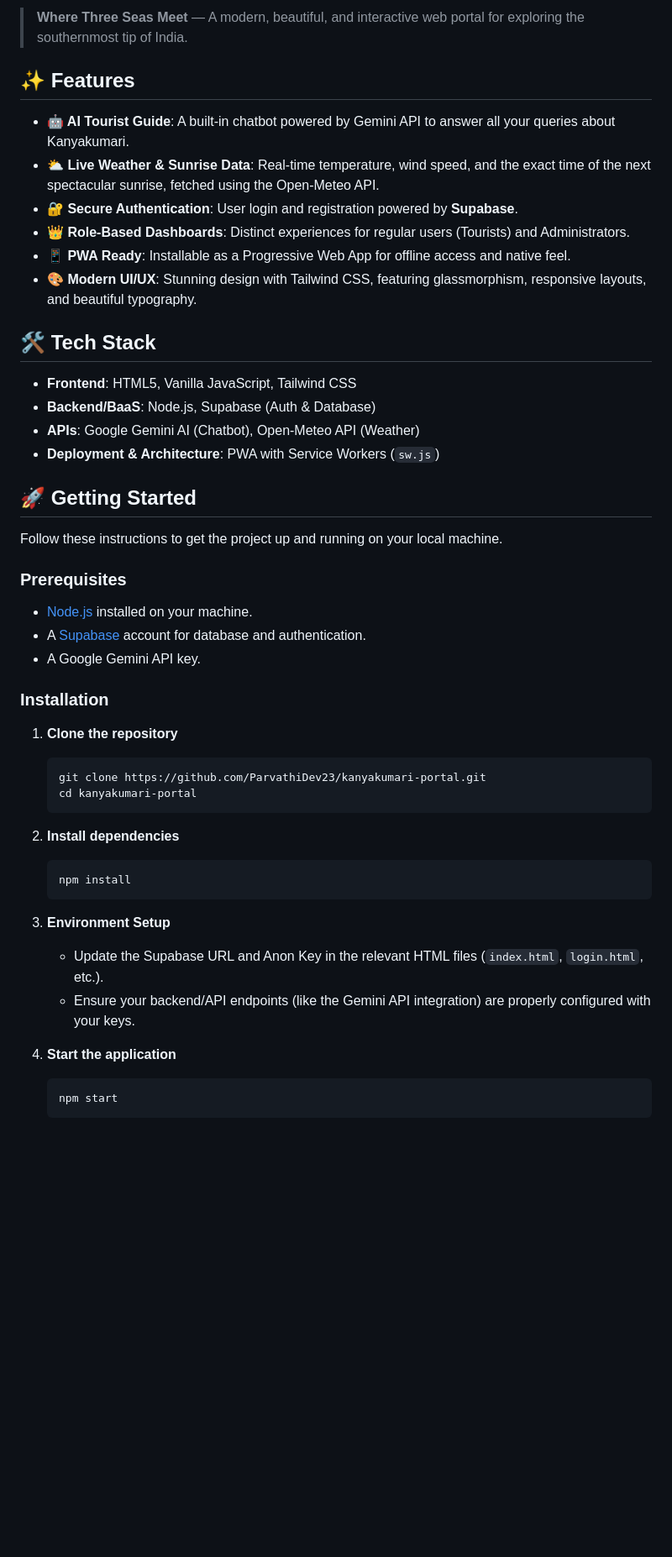
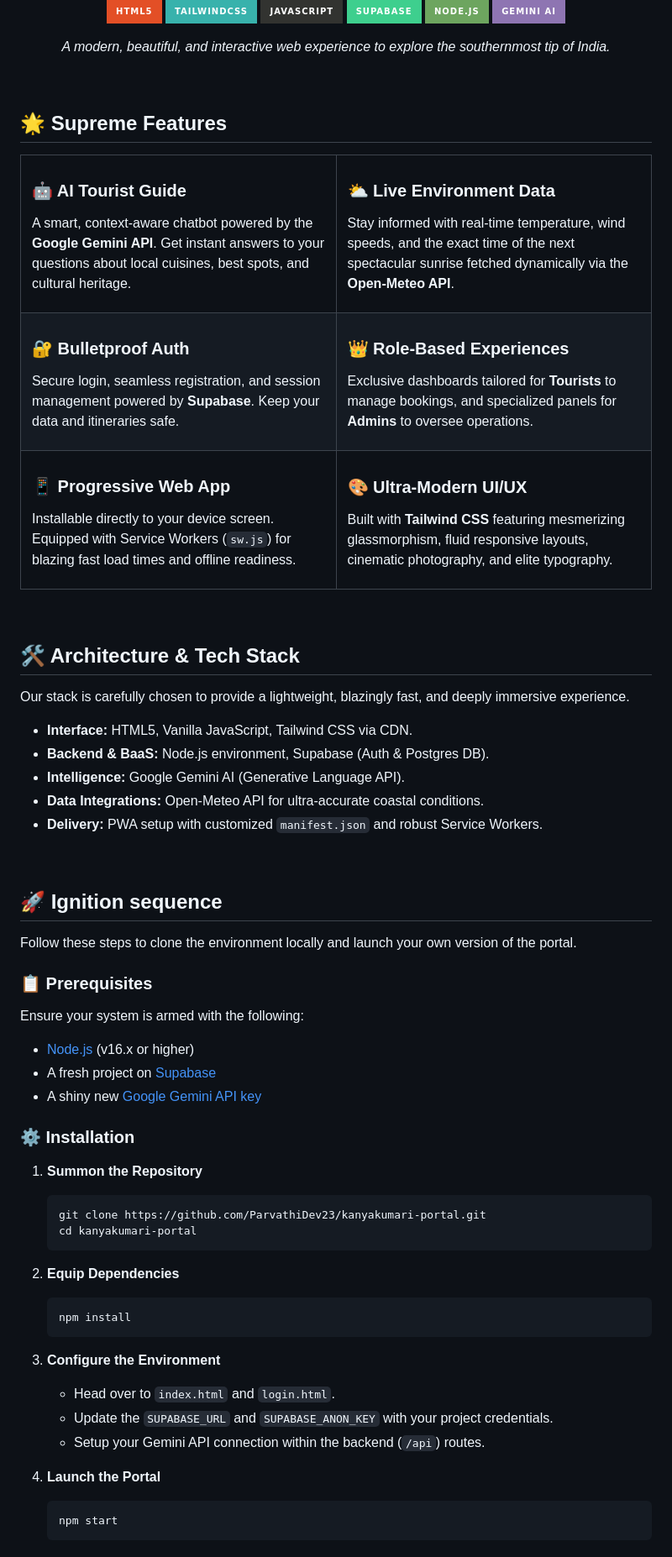
Before and after one commit to ParvathiDev23/kanyakumari-portal, a Markdown page: README.md, the part around one of its changes. Shown at 84% size. Drawn GitHub-style; badges without logos; blank space fills up the shorter version.

Commit message:
Enhance README with supreme styling and badges

````diff
--- a/README.md
+++ b/README.md
@@ -4,50 +7,96 @@
 
-> **Where Three Seas Meet** — A modern, beautiful, and interactive web portal for exploring the southernmost tip of India.
+[![HTML5](https://img.shields.io/badge/html5-%23E34F26.svg?style=for-the-badge&logo=html5&logoColor=white)](https://html.com/)
+[![TailwindCSS](https://img.shields.io/badge/tailwindcss-%2338B2AC.svg?style=for-the-badge&logo=tailwind-css&logoColor=white)](https://tailwindcss.com/)
+[![JavaScript](https://img.shields.io/badge/javascript-%23323330.svg?style=for-the-badge&logo=javascript&logoColor=%23F7DF1E)](https://developer.mozilla.org/en-US/docs/Web/JavaScript)
+[![Supabase](https://img.shields.io/badge/Supabase-3ECF8E?style=for-the-badge&logo=supabase&logoColor=white)](https://supabase.com/)
+[![NodeJS](https://img.shields.io/badge/node.js-6DA55F?style=for-the-badge&logo=node.js&logoColor=white)](https://nodejs.org/)
+[![Gemini API](https://img.shields.io/badge/Gemini_AI-%238E75B2.svg?style=for-the-badge&logo=google&logoColor=white)](https://deepmind.google/technologies/gemini/)
 
-## ✨ Features
+*A modern, beautiful, and interactive web experience to explore the southernmost tip of India.*
 
-- **🤖 AI Tourist Guide**: A built-in chatbot powered by Gemini API to answer all your queries about Kanyakumari.
-- **⛅ Live Weather & Sunrise Data**: Real-time temperature, wind speed, and the exact time of the next spectacular sunrise, fetched using the Open-Meteo API.
-- **🔐 Secure Authentication**: User login and registration powered by **Supabase**.
-- **👑 Role-Based Dashboards**: Distinct experiences for regular users (Tourists) and Administrators.
-- **📱 PWA Ready**: Installable as a Progressive Web App for offline access and native feel.
-- **🎨 Modern UI/UX**: Stunning design with Tailwind CSS, featuring glassmorphism, responsive layouts, and beautiful typography.
+</div>
 
-## 🛠️ Tech Stack
+<br />
 
-- **Frontend**: HTML5, Vanilla JavaScript, Tailwind CSS
-- **Backend/BaaS**: Node.js, Supabase (Auth & Database)
-- **APIs**: Google Gemini AI (Chatbot), Open-Meteo API (Weather)
-- **Deployment & Architecture**: PWA with Service Workers (`sw.js`)
+## 🌟 Supreme Features
 
-## 🚀 Getting Started
+<table>
+  <tr>
+    <td width="50%">
+      <h3>🤖 AI Tourist Guide</h3>
+      <p>A smart, context-aware chatbot powered by the <b>Google Gemini API</b>. Get instant answers to your questions about local cuisines, best spots, and cultural heritage.</p>
+    </td>
+    <td width="50%">
+      <h3>⛅ Live Environment Data</h3>
+      <p>Stay informed with real-time temperature, wind speeds, and the exact time of the next spectacular sunrise fetched dynamically via the <b>Open-Meteo API</b>.</p>
+    </td>
+  </tr>
+  <tr>
+    <td width="50%">
+      <h3>🔐 Bulletproof Auth</h3>
+      <p>Secure login, seamless registration, and session management powered by <b>Supabase</b>. Keep your data and itineraries safe.</p>
+    </td>
+    <td width="50%">
+      <h3>👑 Role-Based Experiences</h3>
+      <p>Exclusive dashboards tailored for <b>Tourists</b> to manage bookings, and specialized panels for <b>Admins</b> to oversee operations.</p>
+    </td>
+  </tr>
+  <tr>
+    <td width="50%">
+      <h3>📱 Progressive Web App</h3>
+      <p>Installable directly to your device screen. Equipped with Service Workers (<code>sw.js</code>) for blazing fast load times and offline readiness.</p>
+    </td>
+    <td width="50%">
+      <h3>🎨 Ultra-Modern UI/UX</h3>
+      <p>Built with <b>Tailwind CSS</b> featuring mesmerizing glassmorphism, fluid responsive layouts, cinematic photography, and elite typography.</p>
+    </td>
+  </tr>
+</table>
 
-Follow these instructions to get the project up and running on your local machine.
+<br />
 
-### Prerequisites
+## 🛠️ Architecture & Tech Stack
 
-- [Node.js](https://nodejs.org/) installed on your machine.
-- A [Supabase](https://supabase.com/) account for database and authentication.
-- A Google Gemini API key.
+Our stack is carefully chosen to provide a lightweight, blazingly fast, and deeply immersive experience.
 
-### Installation
+- **Interface:** HTML5, Vanilla JavaScript, Tailwind CSS via CDN.
+- **Backend & BaaS:** Node.js environment, Supabase (Auth & Postgres DB).
+- **Intelligence:** Google Gemini AI (Generative Language API).
+- **Data Integrations:** Open-Meteo API for ultra-accurate coastal conditions.
+- **Delivery:** PWA setup with customized `manifest.json` and robust Service Workers.
 
-1. **Clone the repository**
+<br />
+
+## 🚀 Ignition sequence
+
+Follow these steps to clone the environment locally and launch your own version of the portal.
+
+### 📋 Prerequisites
+
+Ensure your system is armed with the following:
+- [Node.js](https://nodejs.org/) (v16.x or higher)
+- A fresh project on [Supabase](https://supabase.com/)
+- A shiny new [Google Gemini API key](https://aistudio.google.com/app/apikey)
+
+### ⚙️ Installation
+
+1. **Summon the Repository**
    ```bash
    git clone https://github.com/ParvathiDev23/kanyakumari-portal.git
    cd kanyakumari-portal
    ```
 
-2. **Install dependencies**
+2. **Equip Dependencies**
    ```bash
    npm install
    ```
 
-3. **Environment Setup**
-   - Update the Supabase URL and Anon Key in the relevant HTML files (`index.html`, `login.html`, etc.).
-   - Ensure your backend/API endpoints (like the Gemini API integration) are properly configured with your keys.
+3. **Configure the Environment**
+   - Head over to `index.html` and `login.html`.
+   - Update the `SUPABASE_URL` and `SUPABASE_ANON_KEY` with your project credentials.
+   - Setup your Gemini API connection within the backend (`/api`) routes.
 
-4. **Start the application**
+4. **Launch the Portal**
    ```bash
    npm start
    ```
````
Also changed, not shown: other parts of README.md (+36 -21 lines).
